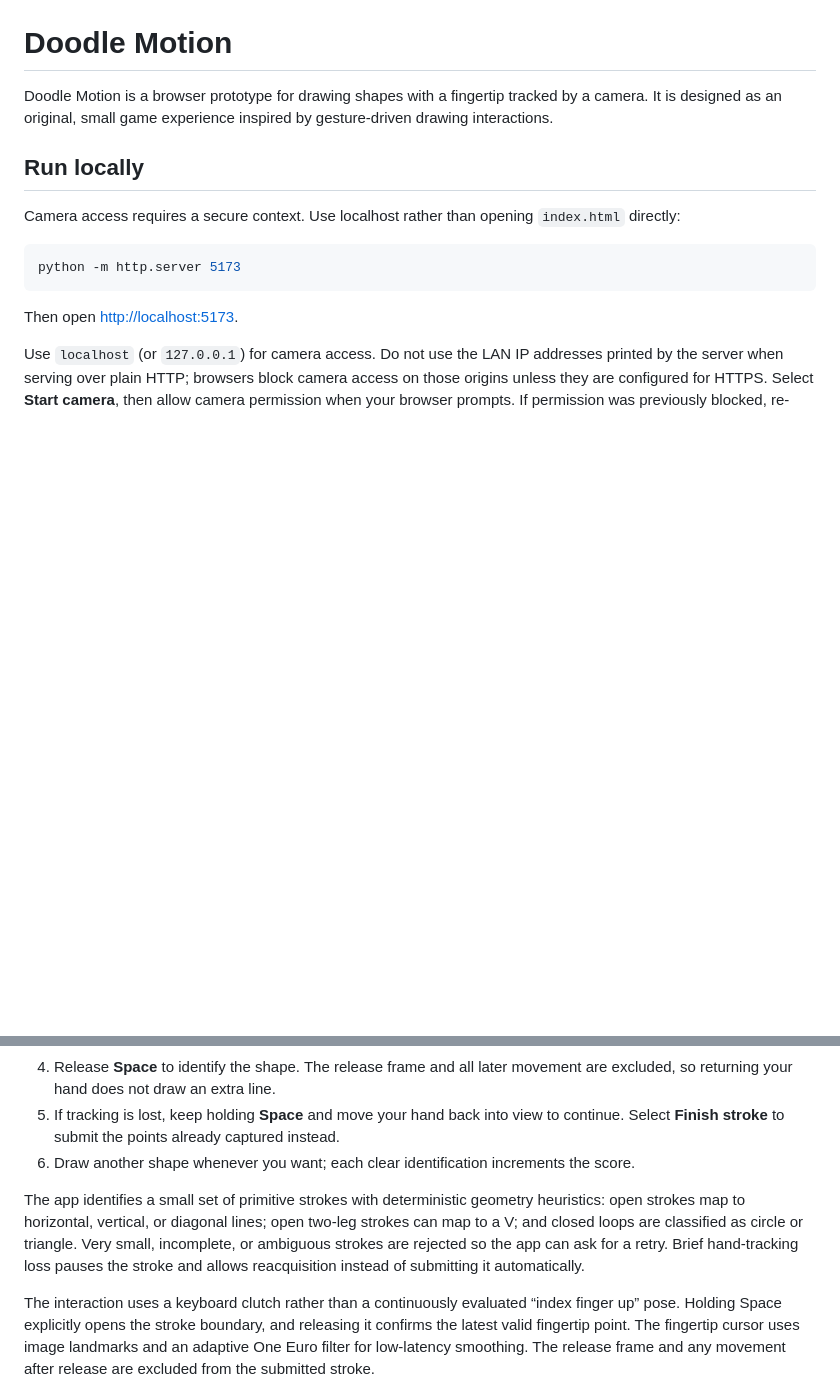
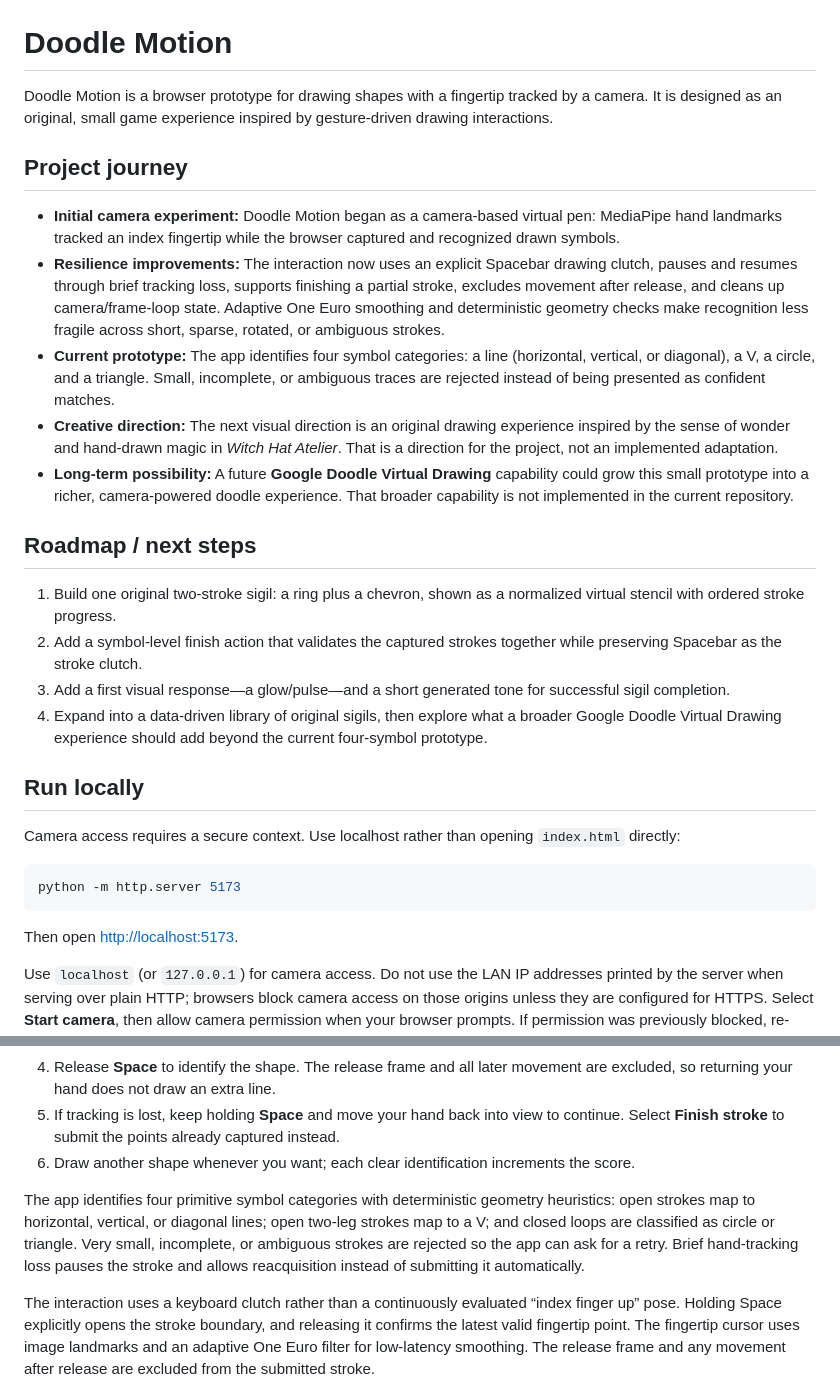
Before and after one commit to AtulyaK/google-doodle-drawing, a Markdown page: README.md, 2 parts joined by grey strips. Rendered like a GitHub page; blank space fills up the shorter version.

Commit message:
Document the path to virtual doodle drawing
Describe the progression from camera symbol recognition through original alchemy-inspired sigils toward a Google Doodle Virtual Drawing capability, with a concrete next-slice roadmap.

Co-authored-by: Copilot <223556219+Copilot@users.noreply.github.com>

```diff
--- a/README.md
+++ b/README.md
@@ -1,6 +1,21 @@
 # Doodle Motion
 
 Doodle Motion is a browser prototype for drawing shapes with a fingertip tracked by a camera. It is designed as an original, small game experience inspired by gesture-driven drawing interactions.
+
+## Project journey
+
+- **Initial camera experiment:** Doodle Motion began as a camera-based virtual pen: MediaPipe hand landmarks tracked an index fingertip while the browser captured and recognized drawn symbols.
+- **Resilience improvements:** The interaction now uses an explicit Spacebar drawing clutch, pauses and resumes through brief tracking loss, supports finishing a partial stroke, excludes movement after release, and cleans up camera/frame-loop state. Adaptive One Euro smoothing and deterministic geometry checks make recognition less fragile across short, sparse, rotated, or ambiguous strokes.
+- **Current prototype:** The app identifies four symbol categories: a line (horizontal, vertical, or diagonal), a V, a circle, and a triangle. Small, incomplete, or ambiguous traces are rejected instead of being presented as confident matches.
+- **Creative direction:** The next visual direction is an original drawing experience inspired by the sense of wonder and hand-drawn magic in *Witch Hat Atelier*. That is a direction for the project, not an implemented adaptation.
+- **Long-term possibility:** A future **Google Doodle Virtual Drawing** capability could grow this small prototype into a richer, camera-powered doodle experience. That broader capability is not implemented in the current repository.
+
+## Roadmap / next steps
+
+1. Build one original two-stroke sigil: a ring plus a chevron, shown as a normalized virtual stencil with ordered stroke progress.
+2. Add a symbol-level finish action that validates the captured strokes together while preserving Spacebar as the stroke clutch.
+3. Add a first visual response—a glow/pulse—and a short generated tone for successful sigil completion.
+4. Expand into a data-driven library of original sigils, then explore what a broader Google Doodle Virtual Drawing experience should add beyond the current four-symbol prototype.
 
 ## Run locally
 
@@ -26,7 +41,7 @@ The first load downloads the MediaPipe hand-landmark runtime and model from thei
 5. If tracking is lost, keep holding **Space** and move your hand back into view to continue. Select **Finish stroke** to submit the points already captured instead.
 6. Draw another shape whenever you want; each clear identification increments the score.
 
-The app identifies a small set of primitive strokes with deterministic geometry heuristics: open strokes map to horizontal, vertical, or diagonal lines; open two-leg strokes can map to a V; and closed loops are classified as circle or triangle. Very small, incomplete, or ambiguous strokes are rejected so the app can ask for a retry. Brief hand-tracking loss pauses the stroke and allows reacquisition instead of submitting it automatically.
+The app identifies four primitive symbol categories with deterministic geometry heuristics: open strokes map to horizontal, vertical, or diagonal lines; open two-leg strokes map to a V; and closed loops are classified as circle or triangle. Very small, incomplete, or ambiguous strokes are rejected so the app can ask for a retry. Brief hand-tracking loss pauses the stroke and allows reacquisition instead of submitting it automatically.
 
 The interaction uses a keyboard clutch rather than a continuously evaluated “index finger up” pose. Holding Space explicitly opens the stroke boundary, and releasing it confirms the latest valid fingertip point. The fingertip cursor uses image landmarks and an adaptive One Euro filter for low-latency smoothing. The release frame and any movement after release are excluded from the submitted stroke.
 
```
